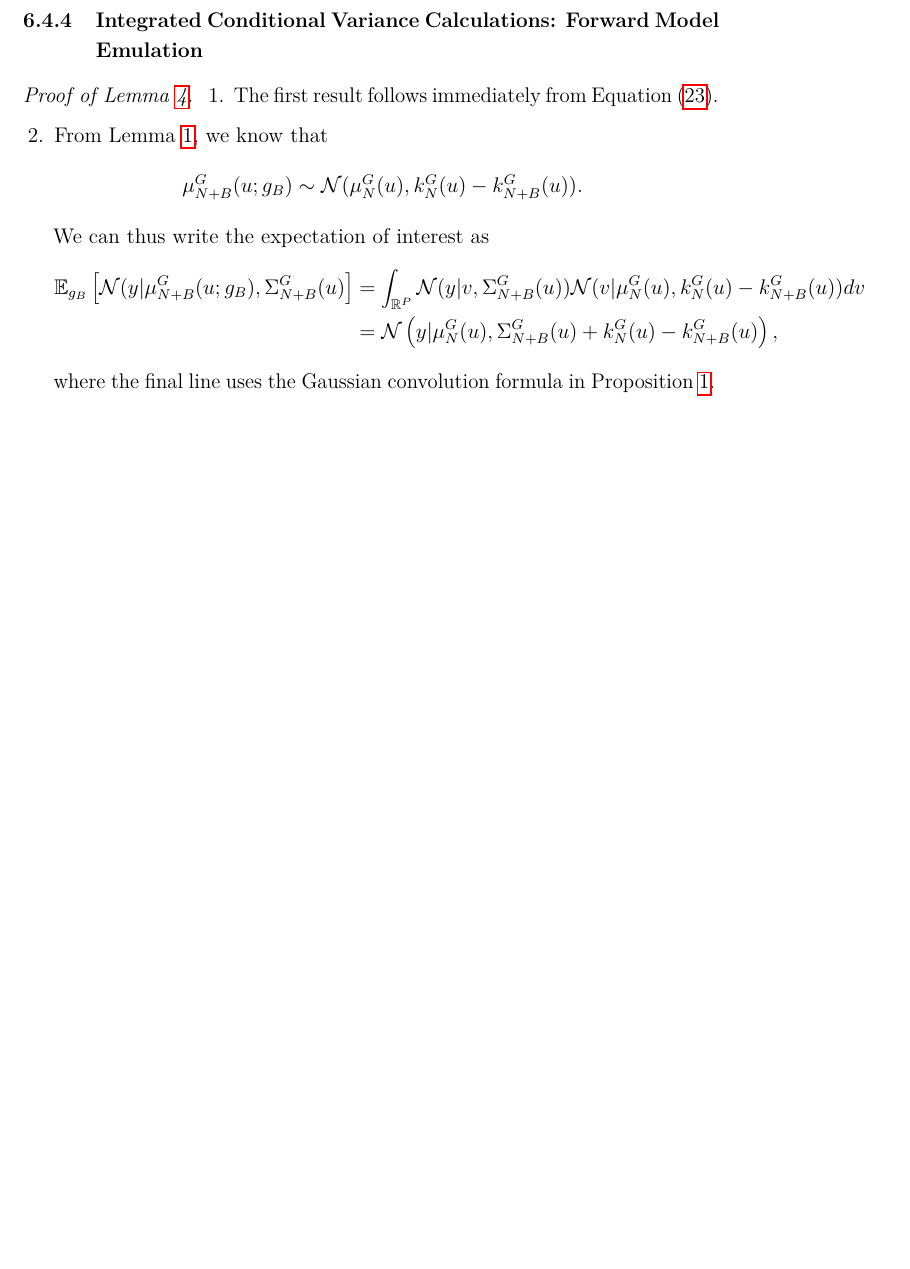
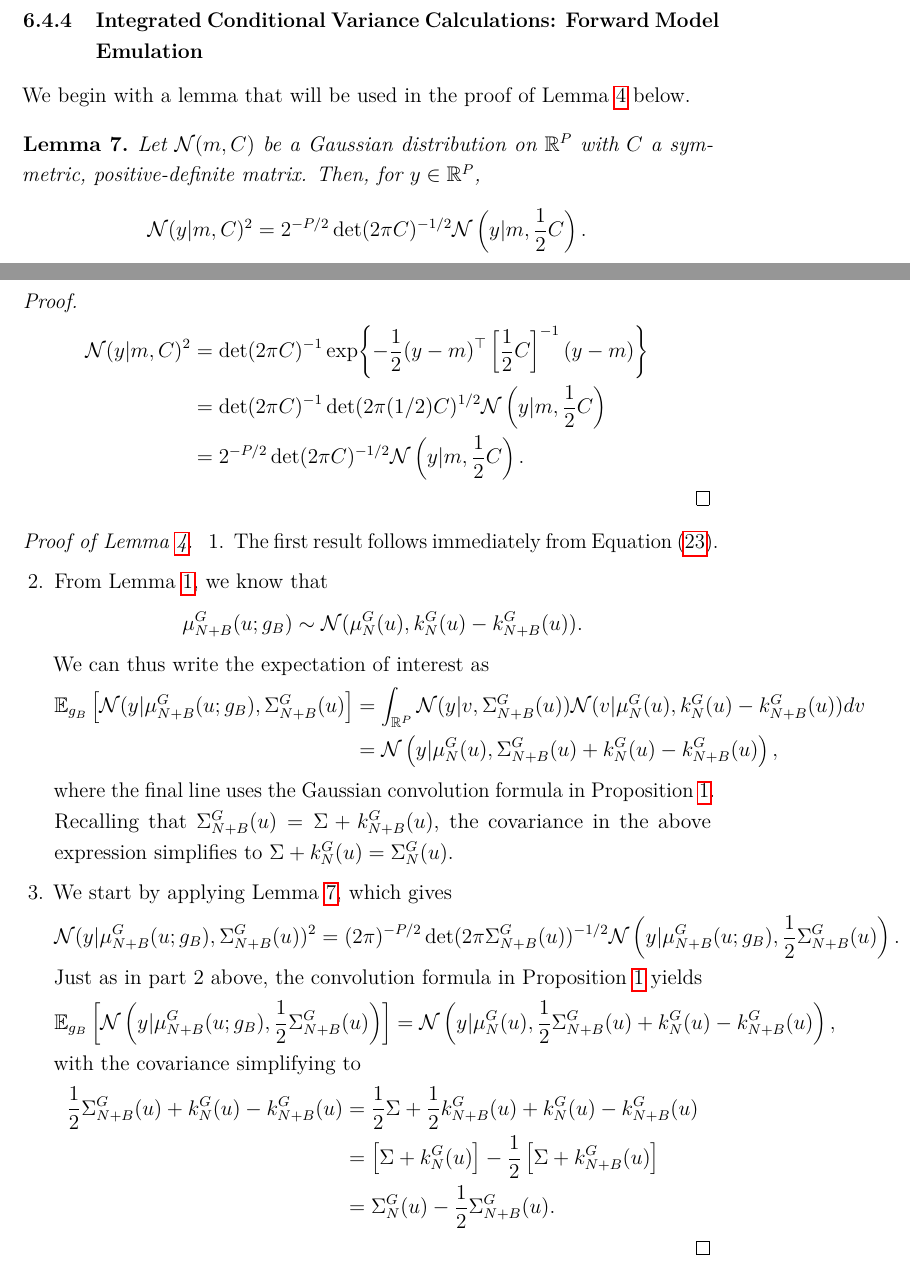
Before and after one commit to arob5/gp-calibration, a LaTeX document (math/post_approx_with_GP_emulators.tex): part of page 34 of 40 before the commit and two parts of pages 34 and 35 of 42 after it, the two joined at a grey line, cut so that both start at the same text, the shorter picture padded with empty space. Compiled offline with pdfLaTeX.

Commit message:
Fixed some errors in integrated variance calculations in forward model emulation setting.

```diff
--- a/math/post_approx_with_GP_emulators.tex
+++ b/math/post_approx_with_GP_emulators.tex
@@ -1252,6 +1259,27 @@ Multiplying both sides by $\priorDens(\Par)$ completes the proof.
 
 \subsubsection{Integrated Conditional Variance Calculations: Forward Model Emulation}
 
+We begin with a lemma that will be used in the proof of \Cref{lemma:fwd-Gaussian-density-dist} below.
+\begin{lemma} \label{lemma:squared_Gaussian_density}
+Let $\Gaussian(m, C)$ be a Gaussian distribution on $\R^{\dimObs}$ with $C$ a symmetric, positive-definite
+matrix. Then, for $\obs \in \R^{\dimObs}$,
+\begin{align*}
+\Gaussian(\obs | m, C)^2
+&= 2^{-\dimObs/2} \det(2\pi C)^{-1/2} \Gaussian\left(\obs | m, \frac{1}{2}C\right).
+\end{align*}
+\end{lemma}
+
+\begin{proof}
+\begin{align*}
+\Gaussian(\obs | m, C)^2
+&= \det(2\pi C)^{-1} \Exp{-\frac{1}{2} (\obs - m)^\top \left[\frac{1}{2}C \right]^{-1}(\obs - m)} \\
+&= \det(2\pi C)^{-1} \det(2\pi (1/2)C)^{1/2} \Gaussian\left(\obs | m, \frac{1}{2}C\right) \\
+&= 2^{-\dimObs/2} \det(2\pi C)^{-1/2} \Gaussian\left(\obs | m, \frac{1}{2}C\right).
+\end{align*}
+\end{proof}
+
+
+
 \begin{proof} [Proof of \Cref{lemma:fwd-Gaussian-density-dist}]
 
 \begin{enumerate}
@@ -1268,13 +1296,32 @@ We can thus write the expectation of interest as
 \Gaussian(v | \emMean[\Ndesign]{\fwd}(\Par), \emKer[\Ndesign]{\fwd}(\Par) - \emKer[\Naugment]{\fwd}(\Par)) dv \\
 &= \Gaussian\left(\obs | \emMean[\Ndesign]{\fwd}(\Par), \CovComb[\Naugment](\Par) + \emKer[\Ndesign]{\fwd}(\Par) - \emKer[\Naugment]{\fwd}(\Par)\right),
 \end{align*}
-where the final line uses the Gaussian convolution formula in \Cref{Gaussian_convolution}.
+where the final line uses the Gaussian convolution formula in \Cref{Gaussian_convolution}. Recalling that
+$\CovComb[\Naugment](\Par) = \likPar + \emKer[\Naugment]{\fwd}(\Par)$, the covariance in the above expression simplifies to
+$\likPar + \emKer[\Ndesign]{\fwd}(\Par) = \CovComb[\Ndesign](\Par)$.
+
+\item We start by applying \Cref{lemma:squared_Gaussian_density}, which gives
+\begin{align*}
+\Gaussian(\obs | \emMean[\Naugment]{\fwd}(\Par; \designBatchFwd), \CovComb[\Naugment](\Par))^2
+&= (2\pi)^{-\dimObs/2} \det(2\pi \CovComb[\Naugment](\Par))^{-1/2}
+\Gaussian\left(\obs | \emMean[\Naugment]{\fwd}(\Par; \designBatchFwd), \frac{1}{2}\CovComb[\Naugment](\Par)\right).
+\end{align*}
+Just as in part 2 above, the convolution formula in \Cref{Gaussian_convolution} yields
+\begin{align*}
+\E_{\designBatchFwd}\left[\Gaussian\left(\obs | \emMean[\Naugment]{\fwd}(\Par; \designBatchFwd), \frac{1}{2}\CovComb[\Naugment](\Par)\right) \right]
+&= \Gaussian\left(\obs | \emMean[\Ndesign]{\fwd}(\Par), \frac{1}{2}\CovComb[\Naugment](\Par) + \emKer[\Ndesign]{\fwd}(\Par) - \emKer[\Naugment]{\fwd}(\Par)\right),
+\end{align*}
+with the covariance simplifying to
+\begin{align*}
+\frac{1}{2}\CovComb[\Naugment](\Par) + \emKer[\Ndesign]{\fwd}(\Par) - \emKer[\Naugment]{\fwd}(\Par)
+&= \frac{1}{2}\likPar + \frac{1}{2}\emKer[\Naugment]{\fwd}(\Par) + \emKer[\Ndesign]{\fwd}(\Par) - \emKer[\Naugment]{\fwd}(\Par) \\
+&= \left[\likPar + \emKer[\Ndesign]{\fwd}(\Par) \right] - \frac{1}{2}\left[\likPar + \emKer[\Naugment]{\fwd}(\Par) \right] \\
+&= \CovComb[\Ndesign](\Par) - \frac{1}{2} \CovComb[\Naugment](\Par).
+\end{align*}
 
 \end{enumerate}
 
 \end{proof}
-
-
 
 
 
```
Also changed, not shown: math/post_approx_with_GP_emulators.tex (11 more changed lines).
